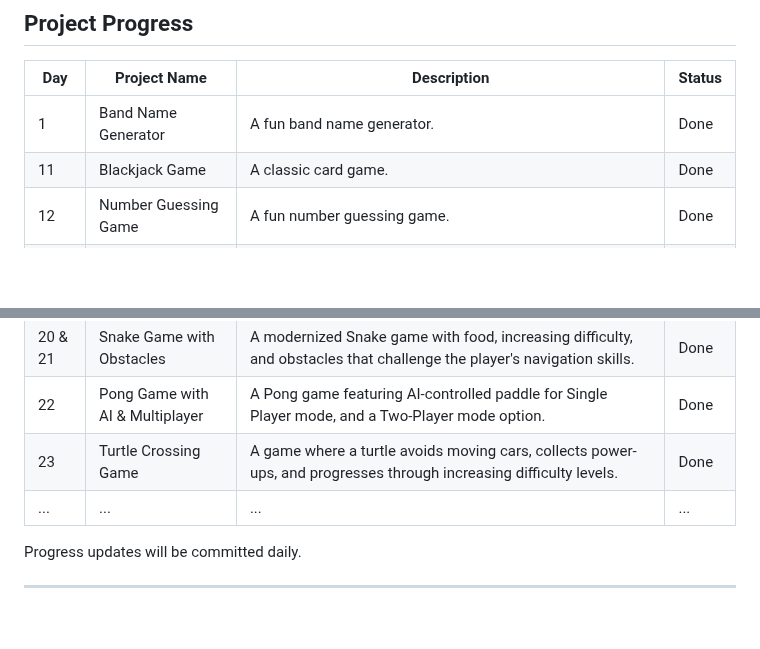
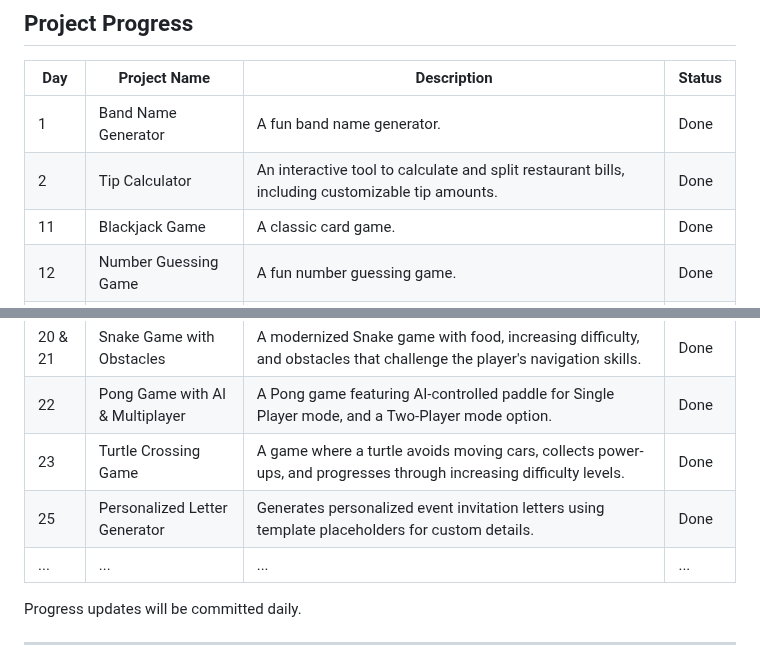
Before and after one commit to thupham96/100-python-projects, a Markdown page: README.md, 2 parts joined by grey strips. GitHub-like rendering; blank space fills up the shorter version.

```diff
--- a/README.md
+++ b/README.md
@@ -107,6 +107,7 @@ And much, much more as the projects progress!
 | Day | Project Name             | Description                                                                                | Status |
 |-----|--------------------------|--------------------------------------------------------------------------------------------|--------|
 | 1   | Band Name Generator      | A fun band name generator.                                                                 | Done   |
+| 2   | Tip Calculator           | An interactive tool to calculate and split restaurant bills, including customizable tip amounts.| Done   |
 | 11  | Blackjack Game           | A classic card game.                                                                       | Done   |
 | 12  | Number Guessing Game     | A fun number guessing game.                                                                | Done   |
 | 14  | Higher or Lower Game     | A comparison game of social media followings.                                              | Done   |
@@ -118,6 +119,7 @@ And much, much more as the projects progress!
 | 20 & 21  | Snake Game with Obstacles| A modernized Snake game with food, increasing difficulty, and obstacles that challenge the player's navigation skills.| Done   |
 | 22  | Pong Game with AI & Multiplayer| A Pong game featuring AI-controlled paddle for Single Player mode, and a Two-Player mode option.| Done   |
 | 23  | Turtle Crossing Game           | A game where a turtle avoids moving cars, collects power-ups, and progresses through increasing difficulty levels. | Done   |
+| 25  | Personalized Letter Generator  | Generates personalized event invitation letters using template placeholders for custom details.| Done   |
 | ... | ...                      | ...                                                                                        | ...    |
 
 Progress updates will be committed daily.
```
